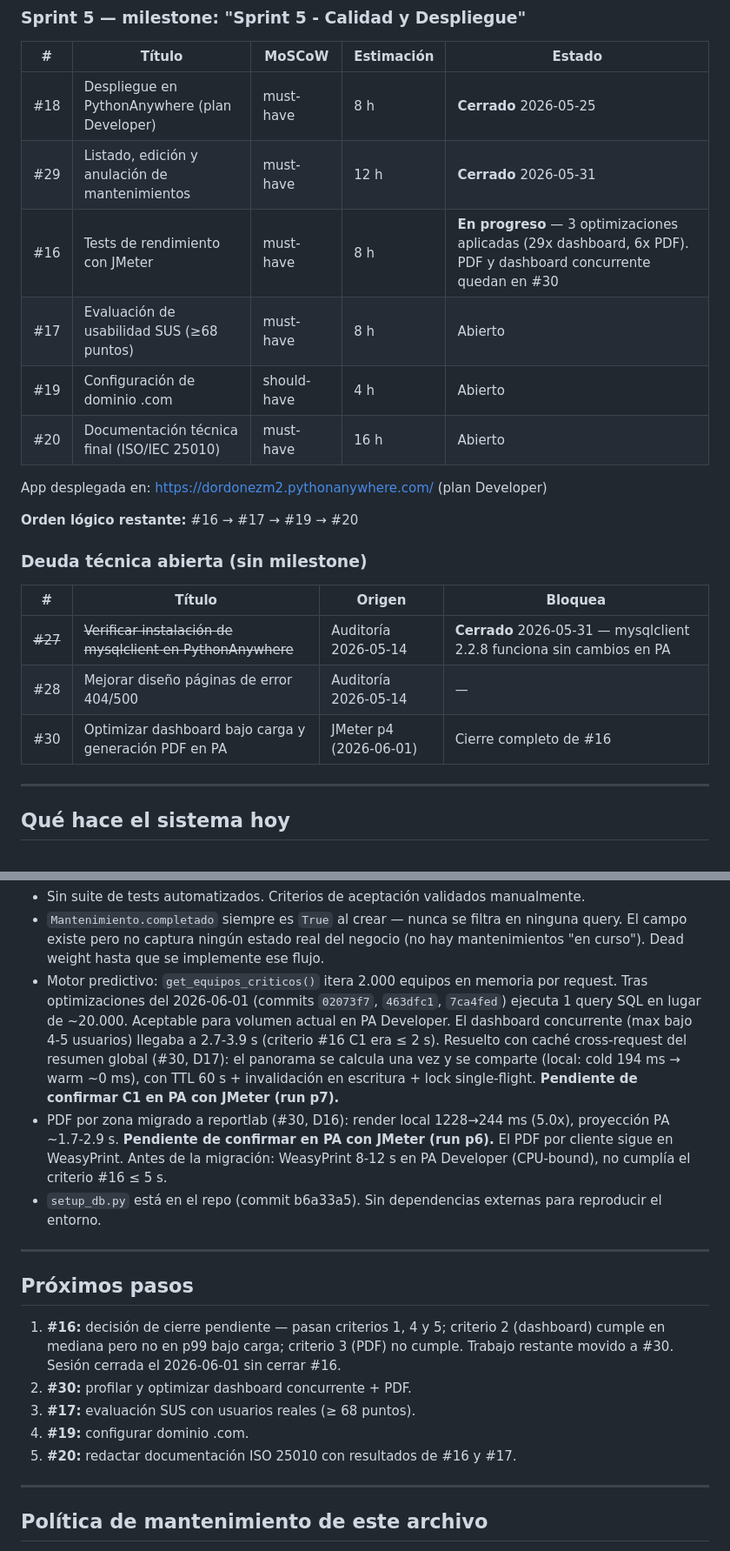
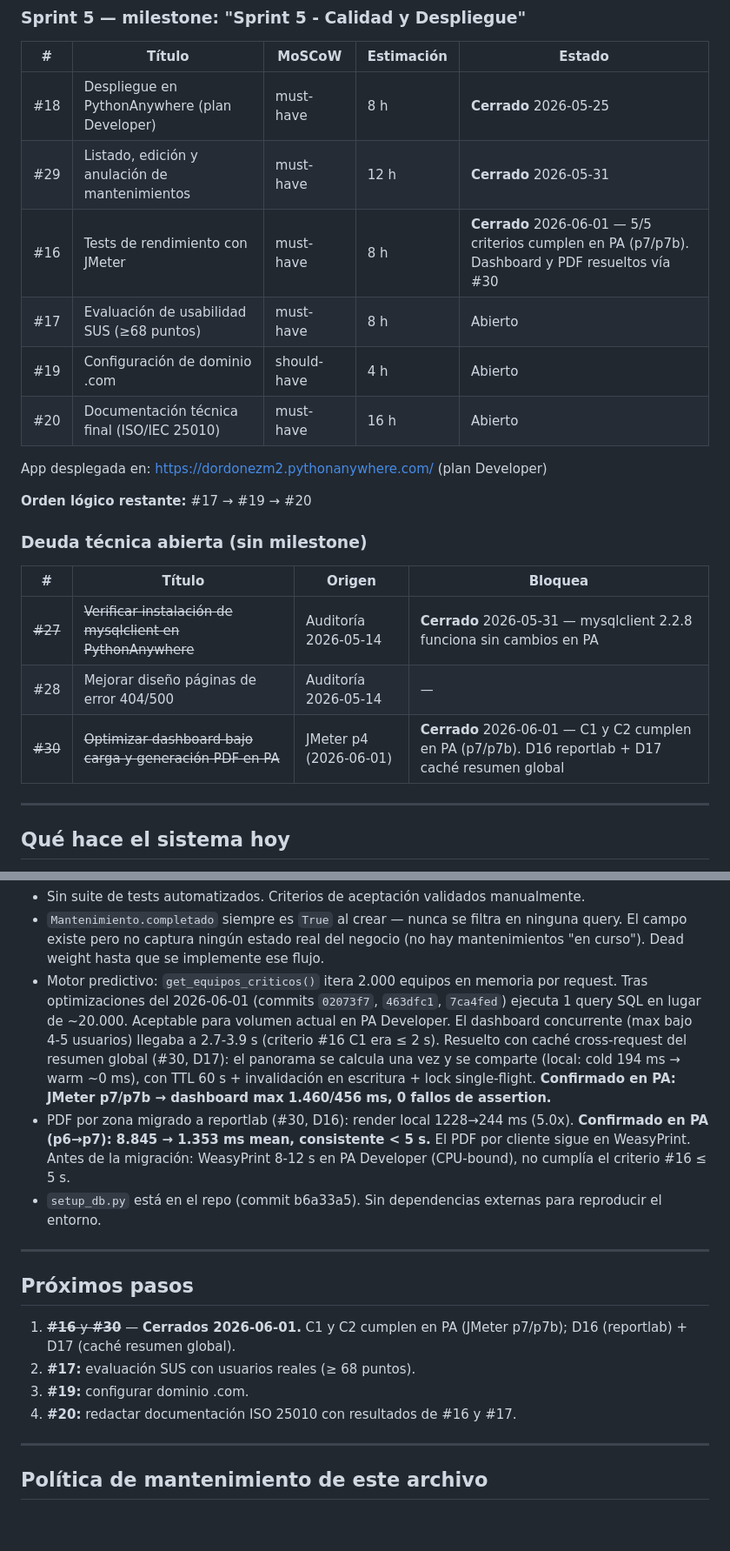
Before and after one commit to davadord/watermax, a Markdown page: docs/current-state.md, 2 parts joined by grey strips. Shown at 87% size. Rendered like a GitHub page; blank space fills up the shorter version.

Commit message:
docs: cierre #16 y #30 - C1 y C2 cumplen en PA (JMeter p7/p7b)

```diff
--- a/docs/current-state.md
+++ b/docs/current-state.md
@@ -26,14 +26,14 @@
 |---|--------|--------|-----------|--------|
 | #18 | Despliegue en PythonAnywhere (plan Developer) | must-have | 8 h | **Cerrado** 2026-05-25 |
 | #29 | Listado, edición y anulación de mantenimientos | must-have | 12 h | **Cerrado** 2026-05-31 |
-| #16 | Tests de rendimiento con JMeter | must-have | 8 h | **En progreso** — 3 optimizaciones aplicadas (29x dashboard, 6x PDF). PDF y dashboard concurrente quedan en #30 |
+| #16 | Tests de rendimiento con JMeter | must-have | 8 h | **Cerrado** 2026-06-01 — 5/5 criterios cumplen en PA (p7/p7b). Dashboard y PDF resueltos vía #30 |
 | #17 | Evaluación de usabilidad SUS (≥68 puntos) | must-have | 8 h | Abierto |
 | #19 | Configuración de dominio .com | should-have | 4 h | Abierto |
 | #20 | Documentación técnica final (ISO/IEC 25010) | must-have | 16 h | Abierto |
 
 App desplegada en: https://dordonezm2.pythonanywhere.com/ (plan Developer)
 
-**Orden lógico restante:** #16 → #17 → #19 → #20
+**Orden lógico restante:** #17 → #19 → #20
 
 ### Deuda técnica abierta (sin milestone)
 
@@ -41,7 +41,7 @@ App desplegada en: https://dordonezm2.pythonanywhere.com/ (plan Developer)
 |---|--------|--------|---------|
 | ~~#27~~ | ~~Verificar instalación de mysqlclient en PythonAnywhere~~ | Auditoría 2026-05-14 | **Cerrado** 2026-05-31 — mysqlclient 2.2.8 funciona sin cambios en PA |
 | #28 | Mejorar diseño páginas de error 404/500 | Auditoría 2026-05-14 | — |
-| #30 | Optimizar dashboard bajo carga y generación PDF en PA | JMeter p4 (2026-06-01) | Cierre completo de #16 |
+| ~~#30~~ | ~~Optimizar dashboard bajo carga y generación PDF en PA~~ | JMeter p4 (2026-06-01) | **Cerrado** 2026-06-01 — C1 y C2 cumplen en PA (p7/p7b). D16 reportlab + D17 caché resumen global |
 
 ---
 
@@ -145,25 +145,23 @@ Optimización pendiente trasladada al issue #30:
   El dashboard concurrente (max bajo 4-5 usuarios) llegaba a 2.7-3.9 s (criterio #16
   C1 era ≤ 2 s). Resuelto con caché cross-request del resumen global (#30, D17):
   el panorama se calcula una vez y se comparte (local: cold 194 ms → warm ~0 ms),
-  con TTL 60 s + invalidación en escritura + lock single-flight. **Pendiente de
-  confirmar C1 en PA con JMeter (run p7).**
-- PDF por zona migrado a reportlab (#30, D16): render local 1228→244 ms (5.0x), proyección
-  PA ~1.7-2.9 s. **Pendiente de confirmar en PA con JMeter (run p6).** El PDF por cliente
-  sigue en WeasyPrint. Antes de la migración: WeasyPrint 8-12 s en PA Developer (CPU-bound),
-  no cumplía el criterio #16 ≤ 5 s.
+  con TTL 60 s + invalidación en escritura + lock single-flight. **Confirmado en PA:
+  JMeter p7/p7b → dashboard max 1.460/456 ms, 0 fallos de assertion.**
+- PDF por zona migrado a reportlab (#30, D16): render local 1228→244 ms (5.0x).
+  **Confirmado en PA (p6→p7): 8.845 → 1.353 ms mean, consistente < 5 s.** El PDF por
+  cliente sigue en WeasyPrint. Antes de la migración: WeasyPrint 8-12 s en PA Developer
+  (CPU-bound), no cumplía el criterio #16 ≤ 5 s.
 - `setup_db.py` está en el repo (commit b6a33a5). Sin dependencias externas para reproducir el entorno.
 
 ---
 
 ## Próximos pasos
 
-1. **#16:** decisión de cierre pendiente — pasan criterios 1, 4 y 5; criterio 2 (dashboard)
-   cumple en mediana pero no en p99 bajo carga; criterio 3 (PDF) no cumple. Trabajo
-   restante movido a #30. Sesión cerrada el 2026-06-01 sin cerrar #16.
-2. **#30:** profilar y optimizar dashboard concurrente + PDF.
-3. **#17:** evaluación SUS con usuarios reales (≥ 68 puntos).
-4. **#19:** configurar dominio .com.
-5. **#20:** redactar documentación ISO 25010 con resultados de #16 y #17.
+1. ~~**#16** y **#30**~~ — **Cerrados 2026-06-01.** C1 y C2 cumplen en PA (JMeter p7/p7b);
+   D16 (reportlab) + D17 (caché resumen global).
+2. **#17:** evaluación SUS con usuarios reales (≥ 68 puntos).
+3. **#19:** configurar dominio .com.
+4. **#20:** redactar documentación ISO 25010 con resultados de #16 y #17.
 
 ---
 
```
Also changed, not shown: other parts of docs/current-state.md (+1 -1 lines).
